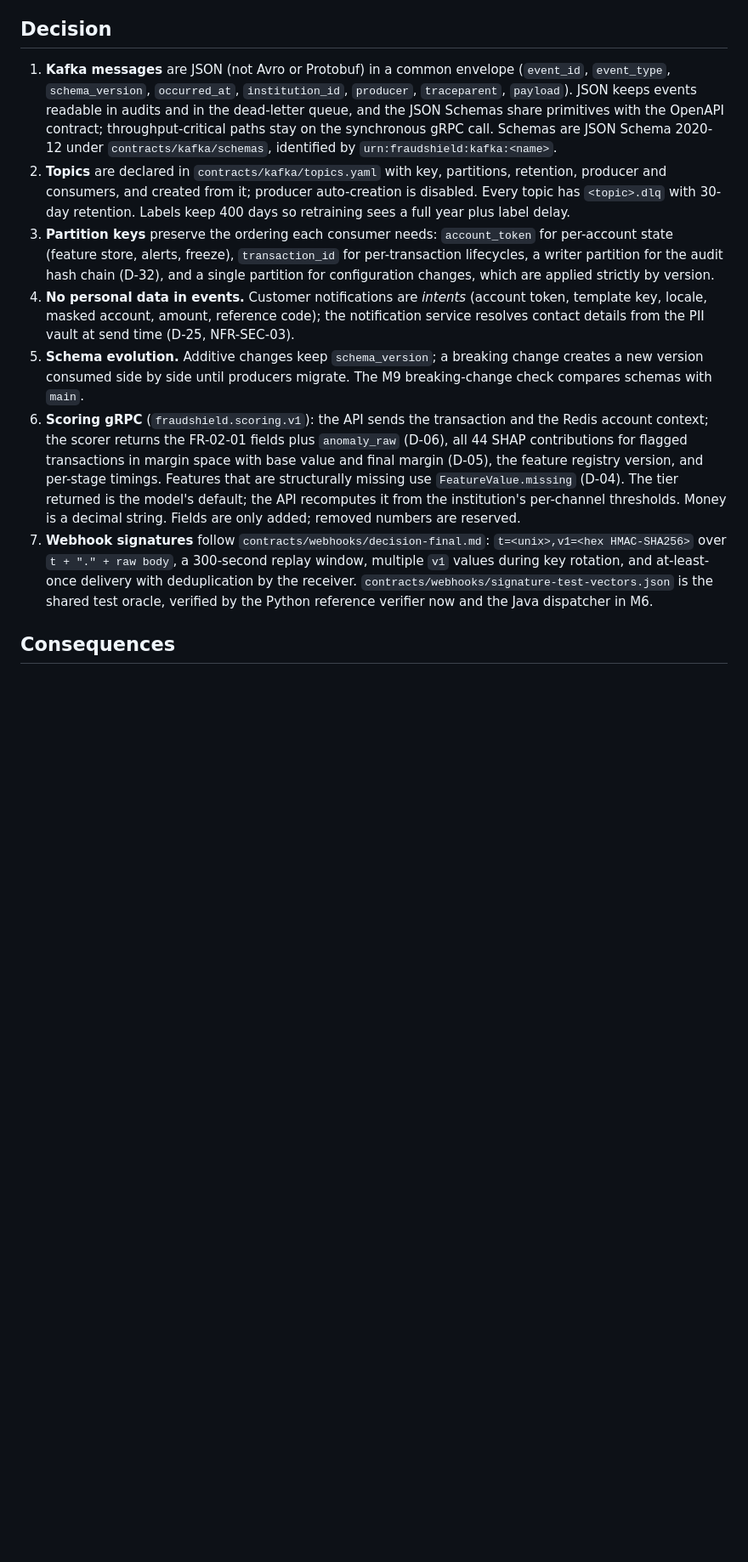
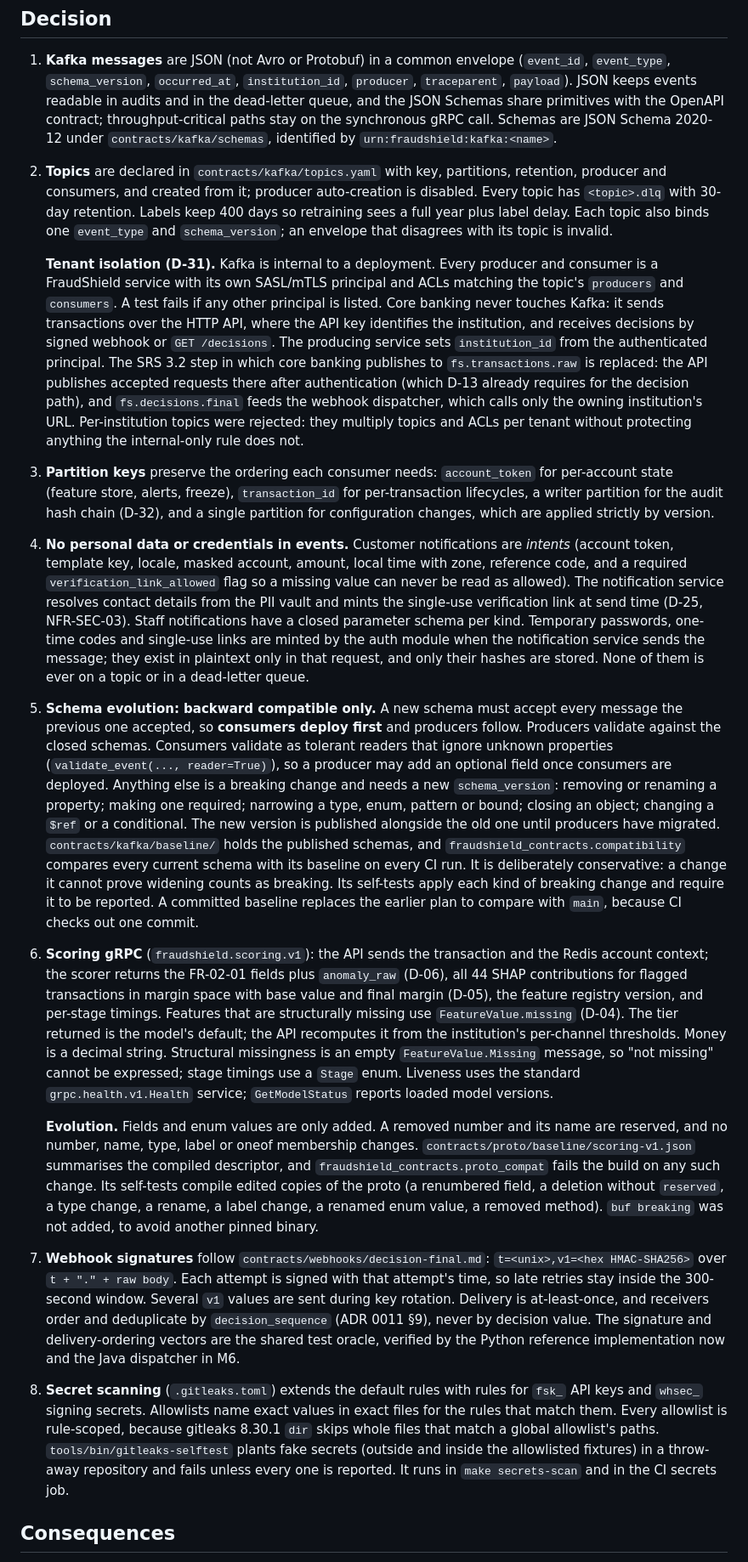
Before and after one commit to mariusbayizere/fraudshield, a Markdown page: docs/adr/0012-event-and-scoring-contracts.md, the part around one of its changes. Shown at 85% size. Rendered like a GitHub page; blank space fills up the shorter version.

Commit message:
docs(adr): decide event isolation, evolution checks and secret scanning
ADR 0012 is amended for the event findings of the M1 contracts review:

- Tenant isolation (CR-15): Kafka is internal; every producer and
  consumer is a FraudShield service principal with ACLs from
  topics.yaml; core banking uses the HTTP API and webhooks, and
  institution_id comes from the authenticated principal. The SRS 3.2
  step where core banking publishes to fs.transactions.raw is
  replaced, with the reasoning recorded.
- Evolution (CR-11, CR-12): backward compatible only, consumers
  deploy first as tolerant readers, committed Kafka and descriptor
  baselines checked on every CI run with self-tests; event_type and
  schema_version bound per topic.
- No credentials in events (CR-16, CR-17): closed staff parameters,
  secrets minted at send time, a required verification flag.
- Webhooks (CR-02, CR-26): per-attempt signing and ordering by
  decision_sequence; proto tidy-ups (CR-33).
- Secret scanning (CR-13, CR-14): rule-scoped exact-value allowlists
  and a planted-secret self-test.

Refs: D-14, D-25, D-31, NFR-SEC-03

```diff
--- a/docs/adr/0012-event-and-scoring-contracts.md
+++ b/docs/adr/0012-event-and-scoring-contracts.md
@@ -23,28 +24,72 @@ processes, so their conventions must be explicit and tested.
 2. **Topics** are declared in `contracts/kafka/topics.yaml` with key, partitions, retention, producer
    and consumers, and created from it; producer auto-creation is disabled. Every topic has
    `<topic>.dlq` with 30-day retention. Labels keep 400 days so retraining sees a full year plus label
-   delay.
+   delay. Each topic also binds one `event_type` and `schema_version`; an envelope that disagrees
+   with its topic is invalid.
+
+   **Tenant isolation (D-31).** Kafka is internal to a deployment. Every producer and consumer is a
+   FraudShield service with its own SASL/mTLS principal and ACLs matching the topic's `producers` and
+   `consumers`. A test fails if any other principal is listed. Core banking never touches Kafka: it
+   sends transactions over the HTTP API, where the API key identifies the institution, and receives
+   decisions by signed webhook or `GET /decisions`. The producing service sets `institution_id` from
+   the authenticated principal. The SRS 3.2 step in which core banking publishes to
+   `fs.transactions.raw` is replaced: the API publishes accepted requests there after authentication
+   (which D-13 already requires for the decision path), and `fs.decisions.final` feeds the webhook
+   dispatcher, which calls only the owning institution's URL. Per-institution topics were rejected:
+   they multiply topics and ACLs per tenant without protecting anything the internal-only rule does
+   not.
 3. **Partition keys** preserve the ordering each consumer needs: `account_token` for per-account state
    (feature store, alerts, freeze), `transaction_id` for per-transaction lifecycles, a writer partition
    for the audit hash chain (D-32), and a single partition for configuration changes, which are applied
    strictly by version.
-4. **No personal data in events.** Customer notifications are *intents* (account token, template key,
-   locale, masked account, amount, reference code); the notification service resolves contact details
-   from the PII vault at send time (D-25, NFR-SEC-03).
-5. **Schema evolution.** Additive changes keep `schema_version`; a breaking change creates a new
-   version consumed side by side until producers migrate. The M9 breaking-change check compares schemas
-   with `main`.
+4. **No personal data or credentials in events.** Customer notifications are *intents* (account token,
+   template key, locale, masked account, amount, local time with zone, reference code, and a required
+   `verification_link_allowed` flag so a missing value can never be read as allowed). The notification
+   service resolves contact details from the PII vault and mints the single-use verification link at
+   send time (D-25, NFR-SEC-03). Staff notifications have a closed parameter schema per kind. Temporary
+   passwords, one-time codes and single-use links are minted by the auth module when the notification
+   service sends the message; they exist in plaintext only in that request, and only their hashes are
+   stored. None of them is ever on a topic or in a dead-letter queue.
+5. **Schema evolution: backward compatible only.** A new schema must accept every message the
+   previous one accepted, so **consumers deploy first** and producers follow. Producers validate
+   against the closed schemas. Consumers validate as tolerant readers that ignore unknown properties
+   (`validate_event(..., reader=True)`), so a producer may add an optional field once consumers are
+   deployed. Anything else is a breaking change and needs a new `schema_version`: removing or renaming a
+   property; making one required; narrowing a type, enum, pattern or bound; closing an object; changing
+   a `$ref` or a conditional. The new version is published alongside the old one until producers have
+   migrated. `contracts/kafka/baseline/` holds the published schemas, and
+   `fraudshield_contracts.compatibility` compares every current schema with its baseline on every CI run.
+   It is deliberately conservative: a change it cannot prove widening counts as breaking. Its self-tests
+   apply each kind of breaking change and require it to be reported. A committed baseline replaces the
+   earlier plan to compare with `main`, because CI checks out one commit.
 6. **Scoring gRPC** (`fraudshield.scoring.v1`): the API sends the transaction and the Redis account
    context; the scorer returns the FR-02-01 fields plus `anomaly_raw` (D-06), all 44 SHAP contributions
    for flagged transactions in margin space with base value and final margin (D-05), the feature
    registry version, and per-stage timings. Features that are structurally missing use
    `FeatureValue.missing` (D-04). The tier returned is the model's default; the API recomputes it from
-   the institution's per-channel thresholds. Money is a decimal string. Fields are only added; removed
-   numbers are reserved.
+   the institution's per-channel thresholds. Money is a decimal string. Structural missingness is an
+   empty `FeatureValue.Missing` message, so "not missing" cannot be expressed; stage timings use a
+   `Stage` enum. Liveness uses the standard `grpc.health.v1.Health` service; `GetModelStatus` reports
+   loaded model versions.
+
+   **Evolution.** Fields and enum values are only added. A removed number and its name are reserved, and
+   no number, name, type, label or oneof membership changes. `contracts/proto/baseline/scoring-v1.json`
+   summarises the compiled descriptor, and `fraudshield_contracts.proto_compat` fails the build on any
+   such change. Its self-tests compile edited copies of the proto (a renumbered field, a deletion
+   without `reserved`, a type change, a rename, a label change, a renamed enum value, a removed method).
+   `buf breaking` was not added, to avoid another pinned binary.
 7. **Webhook signatures** follow `contracts/webhooks/decision-final.md`: `t=<unix>,v1=<hex HMAC-SHA256>`
-   over `t + "." + raw body`, a 300-second replay window, multiple `v1` values during key rotation, and
-   at-least-once delivery with deduplication by the receiver. `contracts/webhooks/signature-test-vectors.json`
-   is the shared test oracle, verified by the Python reference verifier now and the Java dispatcher in M6.
+   over `t + "." + raw body`. Each attempt is signed with that attempt's time, so late retries stay
+   inside the 300-second window. Several `v1` values are sent during key rotation. Delivery is
+   at-least-once, and receivers order and deduplicate by `decision_sequence` (ADR 0011 §9), never by
+   decision value. The signature and delivery-ordering vectors are the shared test oracle, verified by
+   the Python reference implementation now and the Java dispatcher in M6.
+8. **Secret scanning** (`.gitleaks.toml`) extends the default rules with rules for `fsk_` API keys and
+   `whsec_` signing secrets. Allowlists name exact values in exact files for the rules that match them.
+   Every allowlist is rule-scoped, because gitleaks 8.30.1 `dir` skips whole files that match a global
+   allowlist's paths. `tools/bin/gitleaks-selftest` plants fake secrets (outside and inside the
+   allowlisted fixtures) in a throw-away repository and fails unless every one is reported. It runs in
+   `make secrets-scan` and in the CI secrets job.
 
 ## Consequences
 
```
Also changed, not shown: other parts of docs/adr/0012-event-and-scoring-contracts.md (+8 -3 lines).
